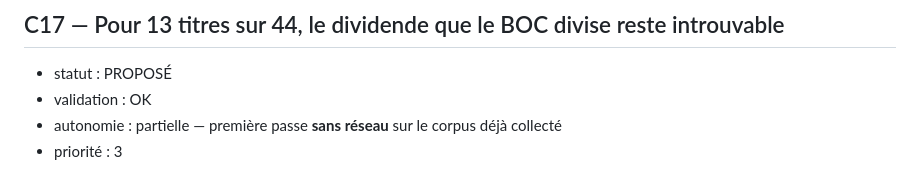
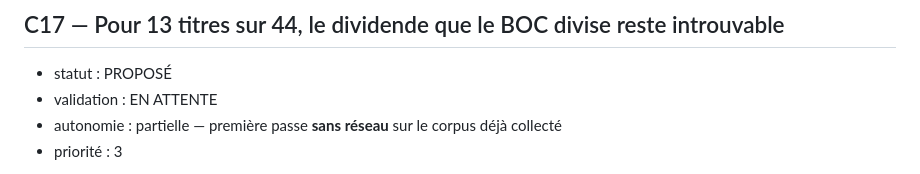
Before and after one commit to armelrosario-sys/brvm-data-pipeline, a Markdown page: CHANTIERS.md, the part around the change. GitHub-like rendering.

Commit message:
Change validation status for C17 to 'EN ATTENTE'
Updated the validation status from 'OK' to 'EN ATTENTE' for C17.

```diff
--- a/CHANTIERS.md
+++ b/CHANTIERS.md
@@ -603,7 +603,7 @@ Ce chiffre de 2 profils et 30 `decote_pctl` **ne vaut plus** : ne pas le reprend
 ## C17 — Pour 13 titres sur 44, le dividende que le BOC divise reste introuvable
 
 - statut : PROPOSÉ
-- validation : OK
+- validation : EN ATTENTE
 - autonomie : partielle — première passe **sans réseau** sur le corpus déjà collecté
 - priorité : 3
 
```
